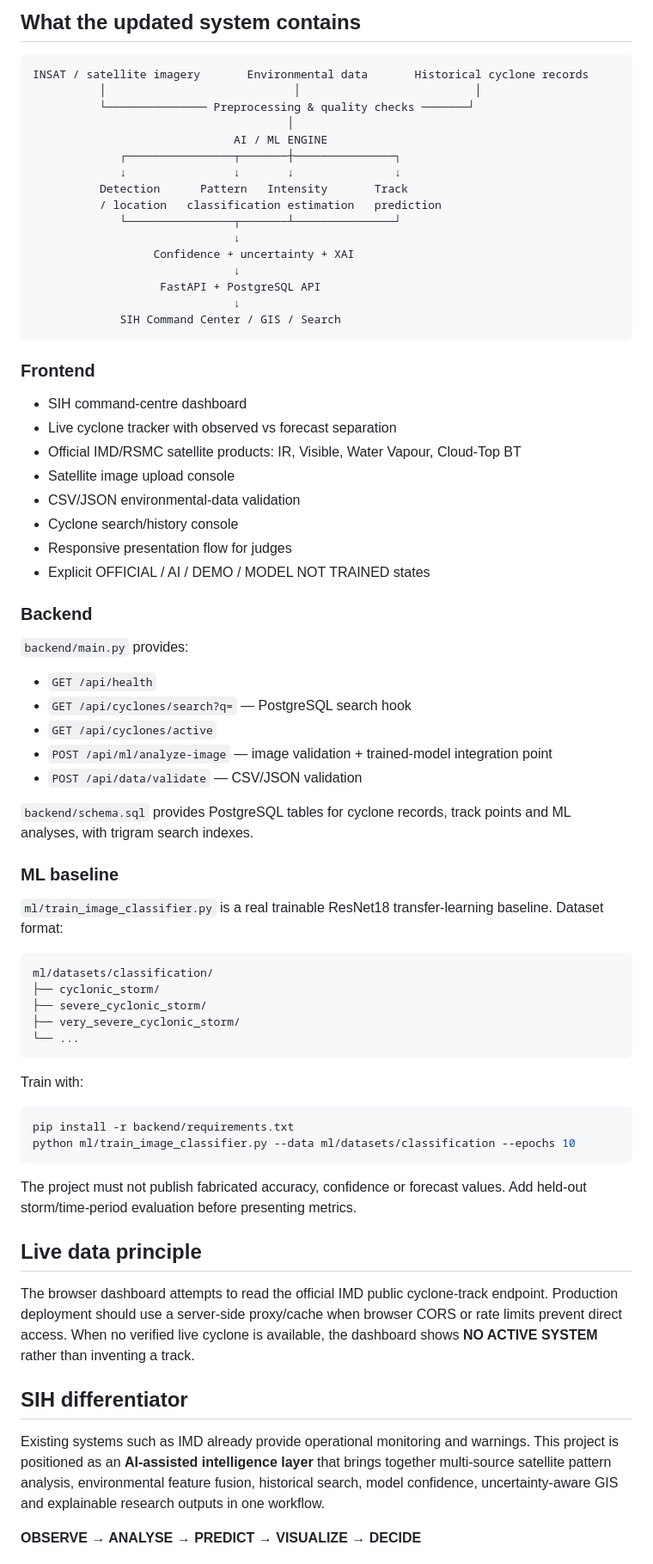
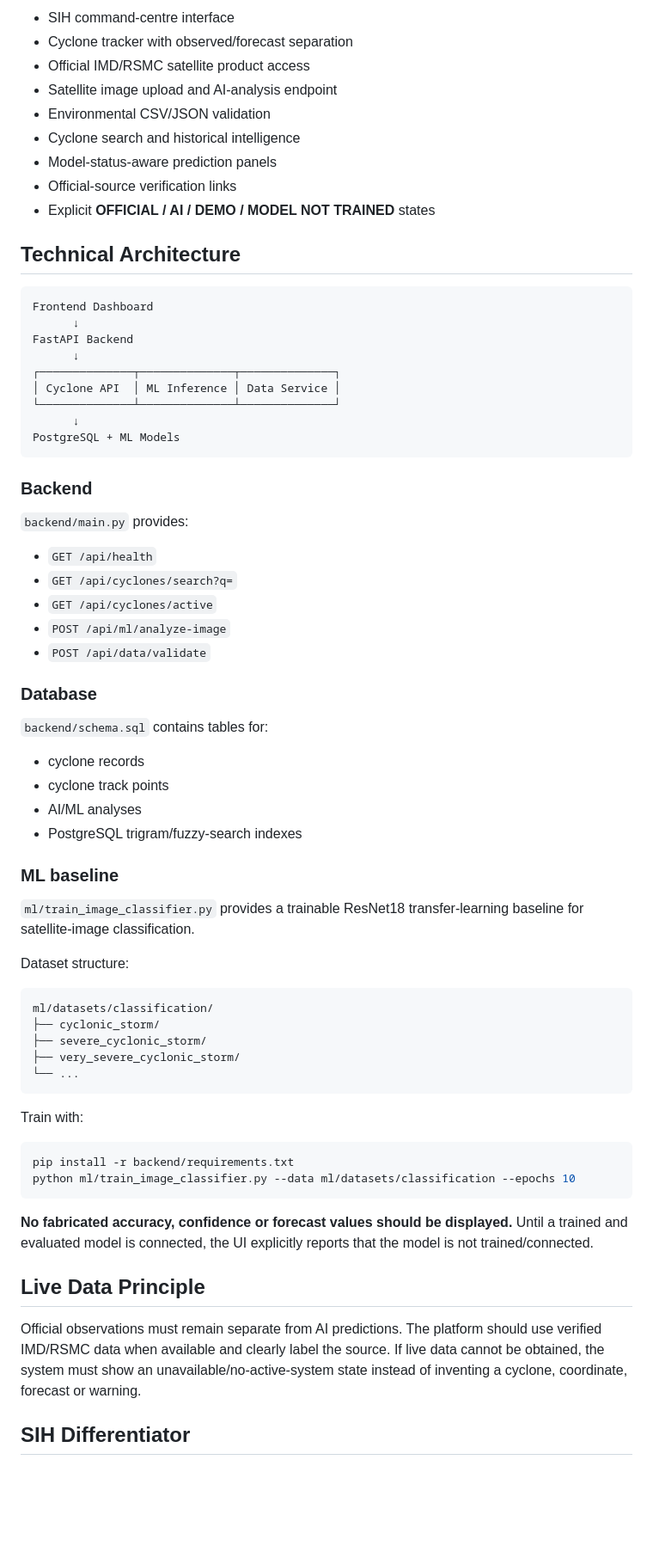
Before and after one commit to lsvsaravananganesh-bit/AI-Cyclone-Prediction, a Markdown page: README.md, the part around one of its changes. Shown at 86% size. GitHub-like rendering; blank space fills up the shorter version.

Commit message:
Align repository documentation with SIH cyclone problem statement

````diff
--- a/README.md
+++ b/README.md
@@ -10,47 +65,49 @@
 
-## What the updated system contains
+- SIH command-centre interface
+- Cyclone tracker with observed/forecast separation
+- Official IMD/RSMC satellite product access
+- Satellite image upload and AI-analysis endpoint
+- Environmental CSV/JSON validation
+- Cyclone search and historical intelligence
+- Model-status-aware prediction panels
+- Official-source verification links
+- Explicit **OFFICIAL / AI / DEMO / MODEL NOT TRAINED** states
+
+## Technical Architecture
 
 ```text
-INSAT / satellite imagery       Environmental data       Historical cyclone records
-          │                            │                          │
-          └─────────────── Preprocessing & quality checks ───────┘
-                                      │
-                              AI / ML ENGINE
-             ┌────────────────┬───────┼───────────────┐
-             ↓                ↓       ↓               ↓
-          Detection      Pattern   Intensity       Track
-          / location   classification estimation   prediction
-             └────────────────┬───────┴───────────────┘
-                              ↓
-                  Confidence + uncertainty + XAI
-                              ↓
-                   FastAPI + PostgreSQL API
-                              ↓
-             SIH Command Center / GIS / Search
+Frontend Dashboard
+      ↓
+FastAPI Backend
+      ↓
+┌──────────────┬──────────────┬──────────────┐
+│ Cyclone API  │ ML Inference │ Data Service │
+└──────────────┴──────────────┴──────────────┘
+      ↓
+PostgreSQL + ML Models
 ```
-
-### Frontend
-- SIH command-centre dashboard
-- Live cyclone tracker with observed vs forecast separation
-- Official IMD/RSMC satellite products: IR, Visible, Water Vapour, Cloud-Top BT
-- Satellite image upload console
-- CSV/JSON environmental-data validation
-- Cyclone search/history console
-- Responsive presentation flow for judges
-- Explicit OFFICIAL / AI / DEMO / MODEL NOT TRAINED states
 
 ### Backend
 `backend/main.py` provides:
+
 - `GET /api/health`
-- `GET /api/cyclones/search?q=` — PostgreSQL search hook
+- `GET /api/cyclones/search?q=`
 - `GET /api/cyclones/active`
-- `POST /api/ml/analyze-image` — image validation + trained-model integration point
-- `POST /api/data/validate` — CSV/JSON validation
+- `POST /api/ml/analyze-image`
+- `POST /api/data/validate`
 
-`backend/schema.sql` provides PostgreSQL tables for cyclone records, track points and ML analyses, with trigram search indexes.
+### Database
+`backend/schema.sql` contains tables for:
+
+- cyclone records
+- cyclone track points
+- AI/ML analyses
+- PostgreSQL trigram/fuzzy-search indexes
 
 ### ML baseline
-`ml/train_image_classifier.py` is a real trainable ResNet18 transfer-learning baseline. Dataset format:
+`ml/train_image_classifier.py` provides a trainable ResNet18 transfer-learning baseline for satellite-image classification.
+
+Dataset structure:
 
 ```text
 ml/datasets/classification/
@@ -67,13 +124,11 @@ pip install -r backend/requirements.txt
 python ml/train_image_classifier.py --data ml/datasets/classification --epochs 10
 ```
 
-The project must not publish fabricated accuracy, confidence or forecast values. Add held-out storm/time-period evaluation before presenting metrics.
+**No fabricated accuracy, confidence or forecast values should be displayed.** Until a trained and evaluated model is connected, the UI explicitly reports that the model is not trained/connected.
 
-## Live data principle
-The browser dashboard attempts to read the official IMD public cyclone-track endpoint. Production deployment should use a server-side proxy/cache when browser CORS or rate limits prevent direct access. When no verified live cyclone is available, the dashboard shows **NO ACTIVE SYSTEM** rather than inventing a track.
+## Live Data Principle
 
-## SIH differentiator
-Existing systems such as IMD already provide operational monitoring and warnings. This project is positioned as an **AI-assisted intelligence layer** that brings together multi-source satellite pattern analysis, environmental feature fusion, historical search, model confidence, uncertainty-aware GIS and explainable research outputs in one workflow.
+Official observations must remain separate from AI predictions. The platform should use verified IMD/RSMC data when available and clearly label the source. If live data cannot be obtained, the system must show an unavailable/no-active-system state instead of inventing a cyclone, coordinate, forecast or warning.
 
-**OBSERVE → ANALYSE → PREDICT → VISUALIZE → DECIDE**
+## SIH Differentiator
 
````
Also changed, not shown: other parts of README.md (+65 -5 lines).
